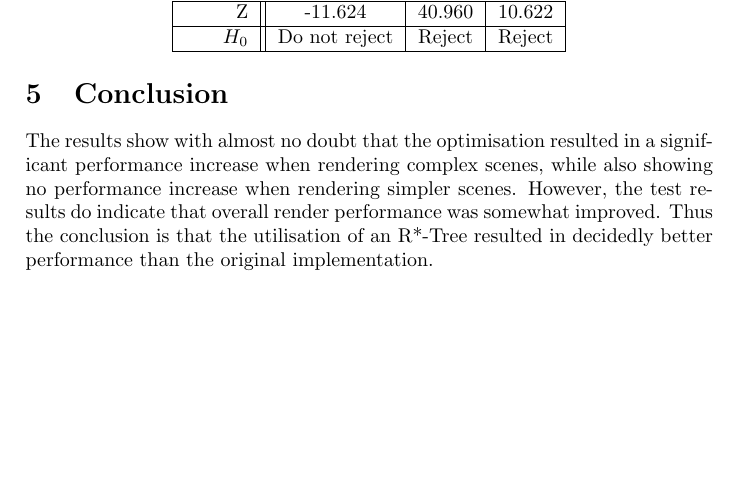
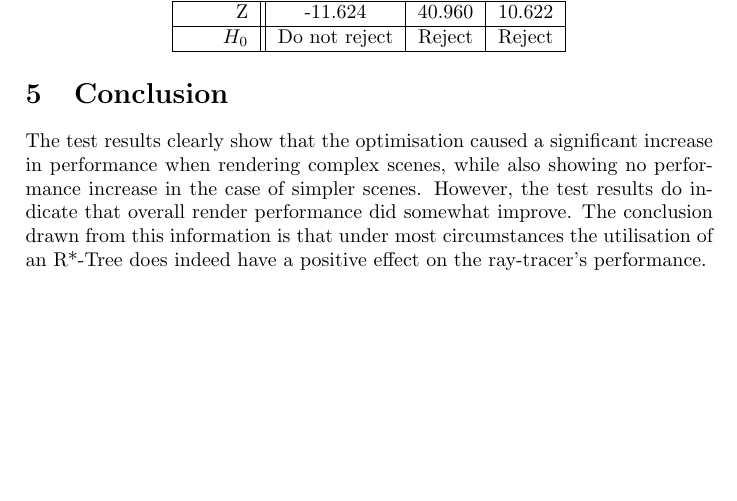
Before and after one commit to danini-the-panini/straylight-report, a LaTeX document (report.tex): part of page 3 of 3, cut so that both start at the same text. Compiled offline with pdfLaTeX.

Commit message:
Revised section 5

```diff
--- a/report.tex
+++ b/report.tex
@@ -106,6 +106,6 @@ The results of the hypothesis testing are presented in the following table.
 
 \section{Conclusion}
 
-The results show with almost no doubt that the optimisation resulted in a significant performance increase when rendering complex scenes, while also showing no performance increase when rendering simpler scenes. However, the test results do indicate that overall render performance was somewhat improved. Thus the conclusion is that the utilisation of an R*-Tree resulted in decidedly better performance than the original implementation.
+The test results clearly show that the optimisation caused a significant increase in performance when rendering complex scenes, while also showing no performance increase in the case of simpler scenes. However, the test results do indicate that overall render performance did somewhat improve. The conclusion drawn from this information is that under most circumstances the utilisation of an R*-Tree does indeed have a positive effect on the ray-tracer's performance.
 
 \end{document}
```
Also changed, not shown: report.pdf.
